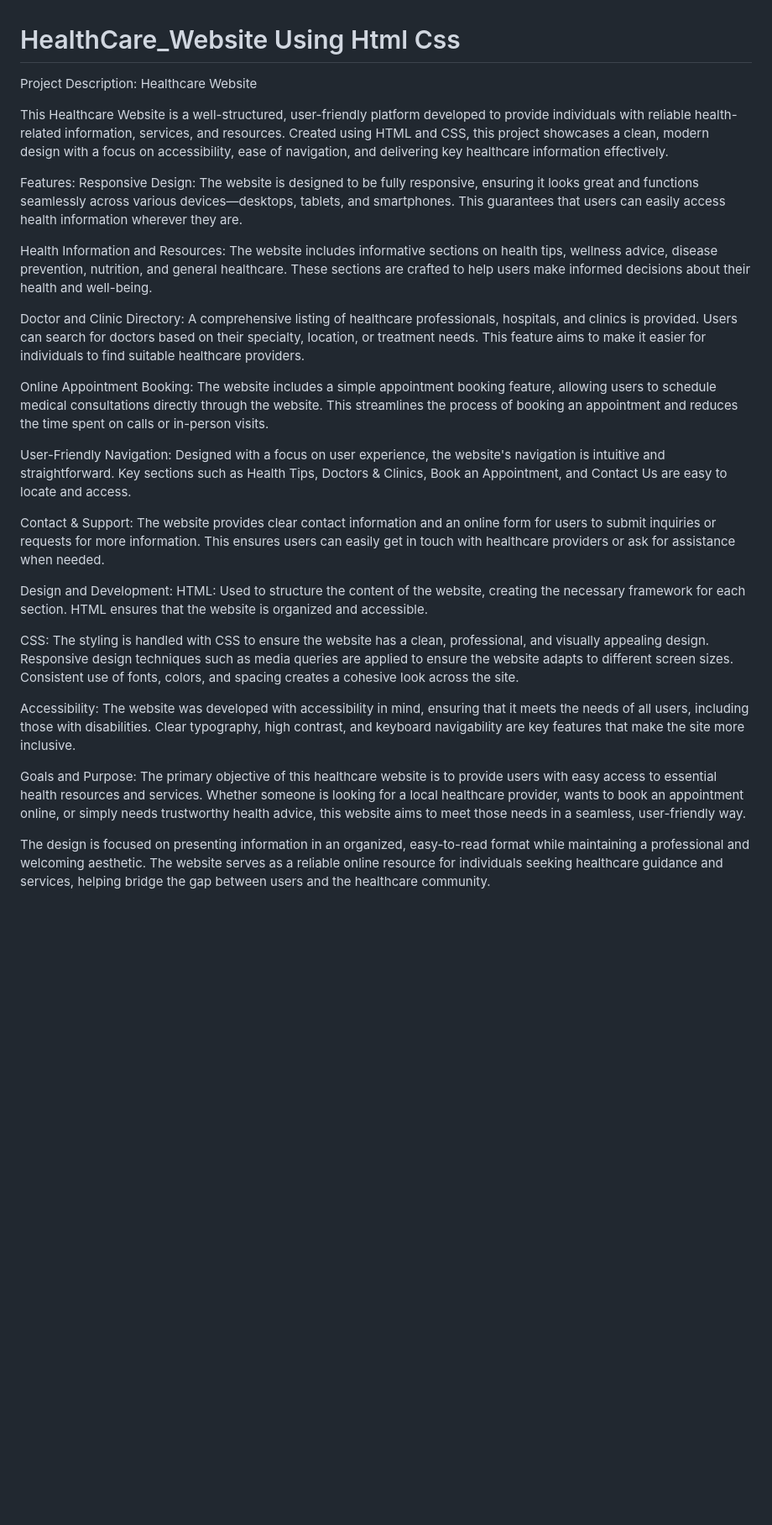
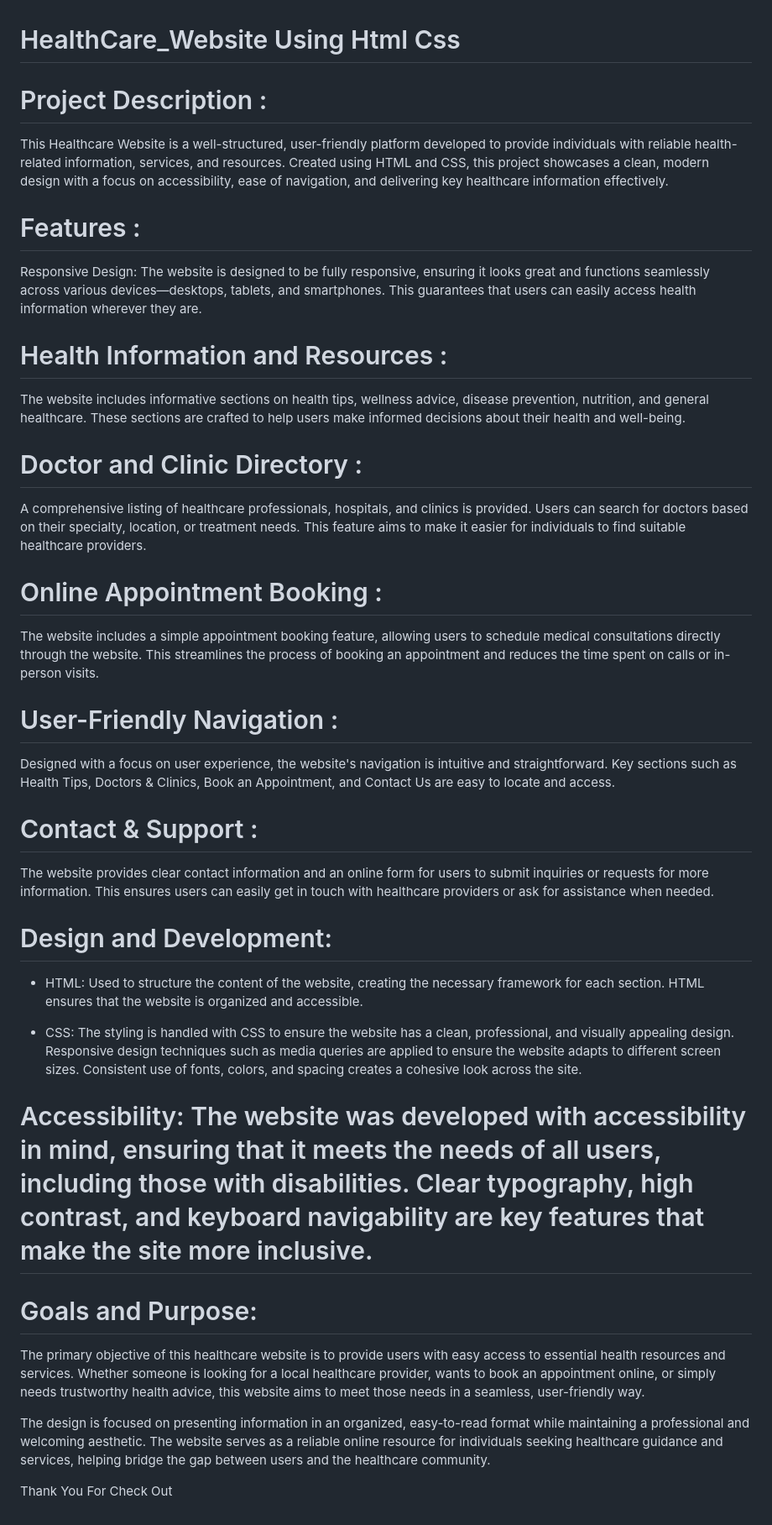
Before and after one commit to Mohit-Rajak/HealthCareWebsite, a Markdown page: README.md, the part around the change. Shown: that part at 84% size. GitHub-like rendering; blank space fills up the shorter version.

```diff
--- a/README.md
+++ b/README.md
@@ -1,31 +1,38 @@
 # HealthCare_Website Using Html Css
 
 
-Project Description: Healthcare Website
+# Project Description :
 
 This Healthcare Website is a well-structured, user-friendly platform developed to provide individuals with reliable health-related information, services, and resources. Created using HTML and CSS, this project showcases a clean, modern design with a focus on accessibility, ease of navigation, and delivering key healthcare information effectively.
 
-Features:
+# Features :
 Responsive Design: The website is designed to be fully responsive, ensuring it looks great and functions seamlessly across various devices—desktops, tablets, and smartphones. This guarantees that users can easily access health information wherever they are.
 
-Health Information and Resources: The website includes informative sections on health tips, wellness advice, disease prevention, nutrition, and general healthcare. These sections are crafted to help users make informed decisions about their health and well-being.
+# Health Information and Resources :
+The website includes informative sections on health tips, wellness advice, disease prevention, nutrition, and general healthcare. These sections are crafted to help users make informed decisions about their health and well-being.
 
-Doctor and Clinic Directory: A comprehensive listing of healthcare professionals, hospitals, and clinics is provided. Users can search for doctors based on their specialty, location, or treatment needs. This feature aims to make it easier for individuals to find suitable healthcare providers.
+# Doctor and Clinic Directory :
+A comprehensive listing of healthcare professionals, hospitals, and clinics is provided. Users can search for doctors based on their specialty, location, or treatment needs. This feature aims to make it easier for individuals to find suitable healthcare providers.
 
-Online Appointment Booking: The website includes a simple appointment booking feature, allowing users to schedule medical consultations directly through the website. This streamlines the process of booking an appointment and reduces the time spent on calls or in-person visits.
+# Online Appointment Booking :
+The website includes a simple appointment booking feature, allowing users to schedule medical consultations directly through the website. This streamlines the process of booking an appointment and reduces the time spent on calls or in-person visits.
 
-User-Friendly Navigation: Designed with a focus on user experience, the website's navigation is intuitive and straightforward. Key sections such as Health Tips, Doctors & Clinics, Book an Appointment, and Contact Us are easy to locate and access.
+# User-Friendly Navigation :
+Designed with a focus on user experience, the website's navigation is intuitive and straightforward. Key sections such as Health Tips, Doctors & Clinics, Book an Appointment, and Contact Us are easy to locate and access.
 
-Contact & Support: The website provides clear contact information and an online form for users to submit inquiries or requests for more information. This ensures users can easily get in touch with healthcare providers or ask for assistance when needed.
+# Contact & Support :
+The website provides clear contact information and an online form for users to submit inquiries or requests for more information. This ensures users can easily get in touch with healthcare providers or ask for assistance when needed.
 
-Design and Development:
-HTML: Used to structure the content of the website, creating the necessary framework for each section. HTML ensures that the website is organized and accessible.
+# Design and Development:
+* HTML: Used to structure the content of the website, creating the necessary framework for each section. HTML ensures that the website is organized and accessible.
 
-CSS: The styling is handled with CSS to ensure the website has a clean, professional, and visually appealing design. Responsive design techniques such as media queries are applied to ensure the website adapts to different screen sizes. Consistent use of fonts, colors, and spacing creates a cohesive look across the site.
+* CSS: The styling is handled with CSS to ensure the website has a clean, professional, and visually appealing design. Responsive design techniques such as media queries are applied to ensure the website adapts to different screen sizes. Consistent use of fonts, colors, and spacing creates a cohesive look across the site.
 
-Accessibility: The website was developed with accessibility in mind, ensuring that it meets the needs of all users, including those with disabilities. Clear typography, high contrast, and keyboard navigability are key features that make the site more inclusive.
+# Accessibility: The website was developed with accessibility in mind, ensuring that it meets the needs of all users, including those with disabilities. Clear typography, high contrast, and keyboard navigability are key features that make the site more inclusive.
 
-Goals and Purpose:
+# Goals and Purpose:
 The primary objective of this healthcare website is to provide users with easy access to essential health resources and services. Whether someone is looking for a local healthcare provider, wants to book an appointment online, or simply needs trustworthy health advice, this website aims to meet those needs in a seamless, user-friendly way.
 
 The design is focused on presenting information in an organized, easy-to-read format while maintaining a professional and welcoming aesthetic. The website serves as a reliable online resource for individuals seeking healthcare guidance and services, helping bridge the gap between users and the healthcare community.
+
+Thank You For Check Out
```
